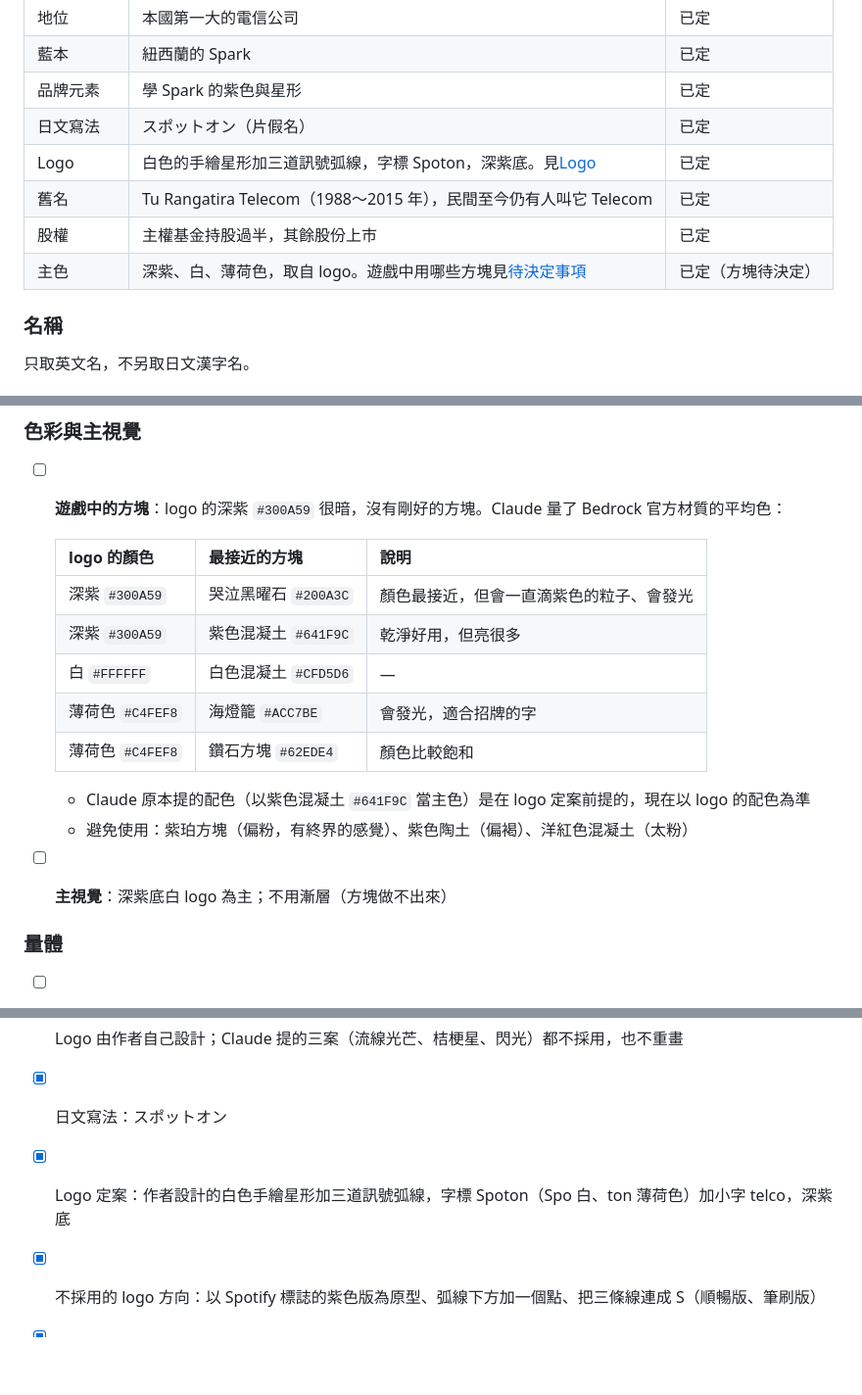
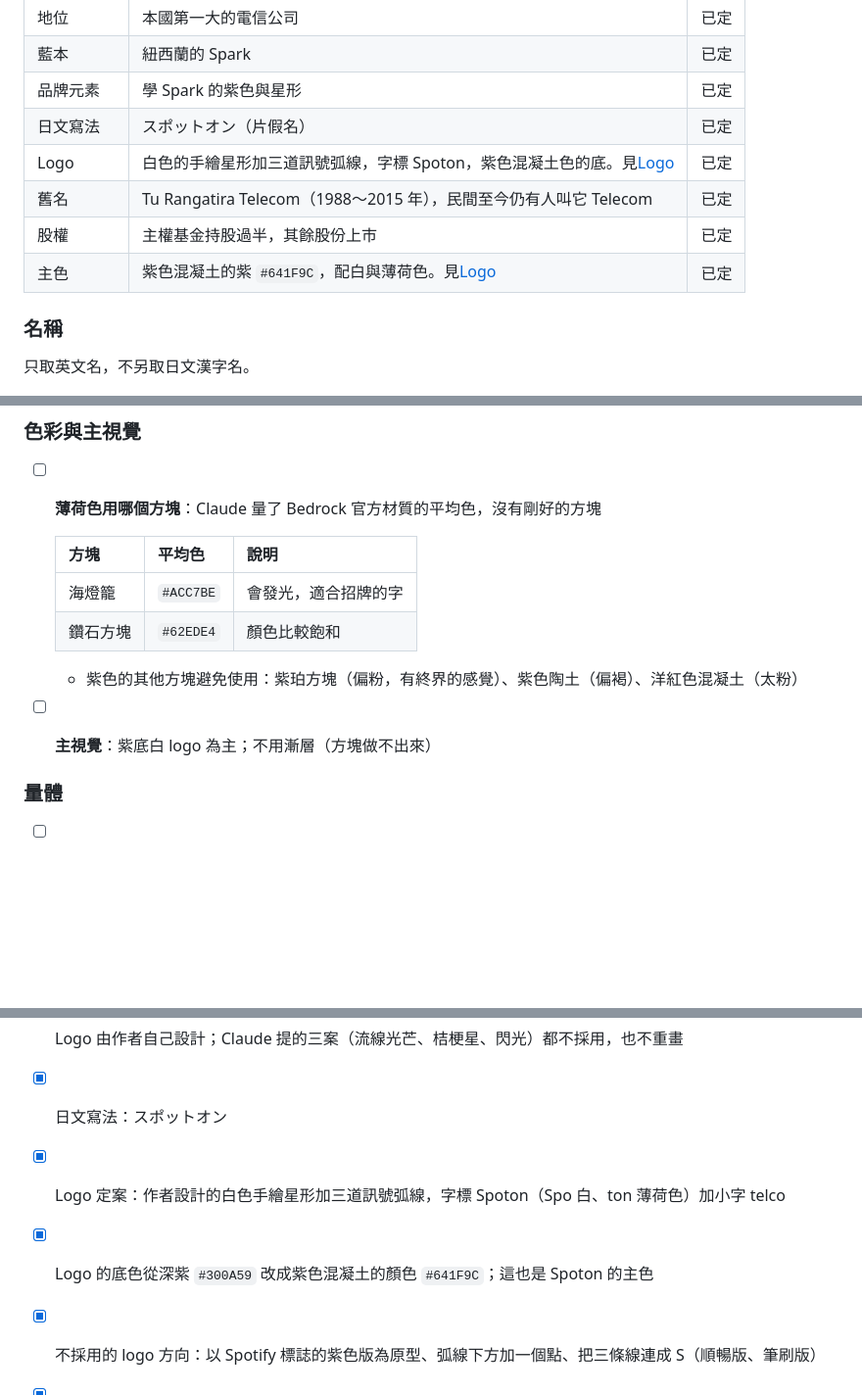
Before and after one commit to 2060en/minecraft-asuka-city, a Markdown page: docs/world/telecom.md, 3 parts joined by grey strips. Shown at 98% size. Rendered like a GitHub page; blank space fills up the shorter version.

```diff
--- a/docs/world/telecom.md
+++ b/docs/world/telecom.md
@@ -18,10 +18,10 @@
 | 藍本 | 紐西蘭的 Spark | 已定 |
 | 品牌元素 | 學 Spark 的紫色與星形 | 已定 |
 | 日文寫法 | スポットオン（片假名） | 已定 |
-| Logo | 白色的手繪星形加三道訊號弧線，字標 Spoton，深紫底。見[Logo](#logo) | 已定 |
+| Logo | 白色的手繪星形加三道訊號弧線，字標 Spoton，紫色混凝土色的底。見[Logo](#logo) | 已定 |
 | 舊名 | Tu Rangatira Telecom（1988～2015 年），民間至今仍有人叫它 Telecom | 已定 |
 | 股權 | 主權基金持股過半，其餘股份上市 | 已定 |
-| 主色 | 深紫、白、薄荷色，取自 logo。遊戲中用哪些方塊見[待決定事項](#待決定事項) | 已定（方塊待決定） |
+| 主色 | 紫色混凝土的紫 `#641F9C`，配白與薄荷色。見[Logo](#logo) | 已定 |
 
 ### 名稱
 
@@ -129,19 +144,15 @@
 
 ### 色彩與主視覺
 
-- [ ] **遊戲中的方塊**：logo 的深紫 `#300A59` 很暗，沒有剛好的方塊。Claude 量了 Bedrock 官方材質的平均色：
+- [ ] **薄荷色用哪個方塊**：Claude 量了 Bedrock 官方材質的平均色，沒有剛好的方塊
 
-  | logo 的顏色 | 最接近的方塊 | 說明 |
+  | 方塊 | 平均色 | 說明 |
   | --- | --- | --- |
-  | 深紫 `#300A59` | 哭泣黑曜石 `#200A3C` | 顏色最接近，但會一直滴紫色的粒子、會發光 |
-  | 深紫 `#300A59` | 紫色混凝土 `#641F9C` | 乾淨好用，但亮很多 |
-  | 白 `#FFFFFF` | 白色混凝土 `#CFD5D6` | — |
-  | 薄荷色 `#C4FEF8` | 海燈籠 `#ACC7BE` | 會發光，適合招牌的字 |
-  | 薄荷色 `#C4FEF8` | 鑽石方塊 `#62EDE4` | 顏色比較飽和 |
+  | 海燈籠 | `#ACC7BE` | 會發光，適合招牌的字 |
+  | 鑽石方塊 | `#62EDE4` | 顏色比較飽和 |
 
-  - Claude 原本提的配色（以紫色混凝土 `#641F9C` 當主色）是在 logo 定案前提的，現在以 logo 的配色為準
-  - 避免使用：紫珀方塊（偏粉，有終界的感覺）、紫色陶土（偏褐）、洋紅色混凝土（太粉）
-- [ ] **主視覺**：深紫底白 logo 為主；不用漸層（方塊做不出來）
+  - 紫色的其他方塊避免使用：紫珀方塊（偏粉，有終界的感覺）、紫色陶土（偏褐）、洋紅色混凝土（太粉）
+- [ ] **主視覺**：紫底白 logo 為主；不用漸層（方塊做不出來）
 
 ### 量體
 
@@ -171,7 +182,8 @@
 - [x] 名稱取英文名，不另取日文漢字名（璃音、結迅、礼音這類漢字名不用）
 - [x] Logo 由作者自己設計；Claude 提的三案（流線光芒、桔梗星、閃光）都不採用，也不重畫
 - [x] 日文寫法：スポットオン
-- [x] Logo 定案：作者設計的白色手繪星形加三道訊號弧線，字標 Spoton（Spo 白、ton 薄荷色）加小字 telco，深紫底
+- [x] Logo 定案：作者設計的白色手繪星形加三道訊號弧線，字標 Spoton（Spo 白、ton 薄荷色）加小字 telco
+- [x] Logo 的底色從深紫 `#300A59` 改成紫色混凝土的顏色 `#641F9C`；這也是 Spoton 的主色
 - [x] 不採用的 logo 方向：以 Spotify 標誌的紫色版為原型、弧線下方加一個點、把三條線連成 S（順暢版、筆刷版）
 - [x] 名稱：Spoton；平價子品牌：Homie（都取自 Keep 筆記的英文候補）
 - [x] 沿革與業務：作者交由 Claude 決定，內容見[沿革](#沿革)與[業務](#業務)
```
Also changed, not shown: other parts of docs/world/telecom.md (+26 -11 lines), assets/spoton/spoton-logo.png (added), assets/spoton/spoton-symbol.png (added), 1 other file.
